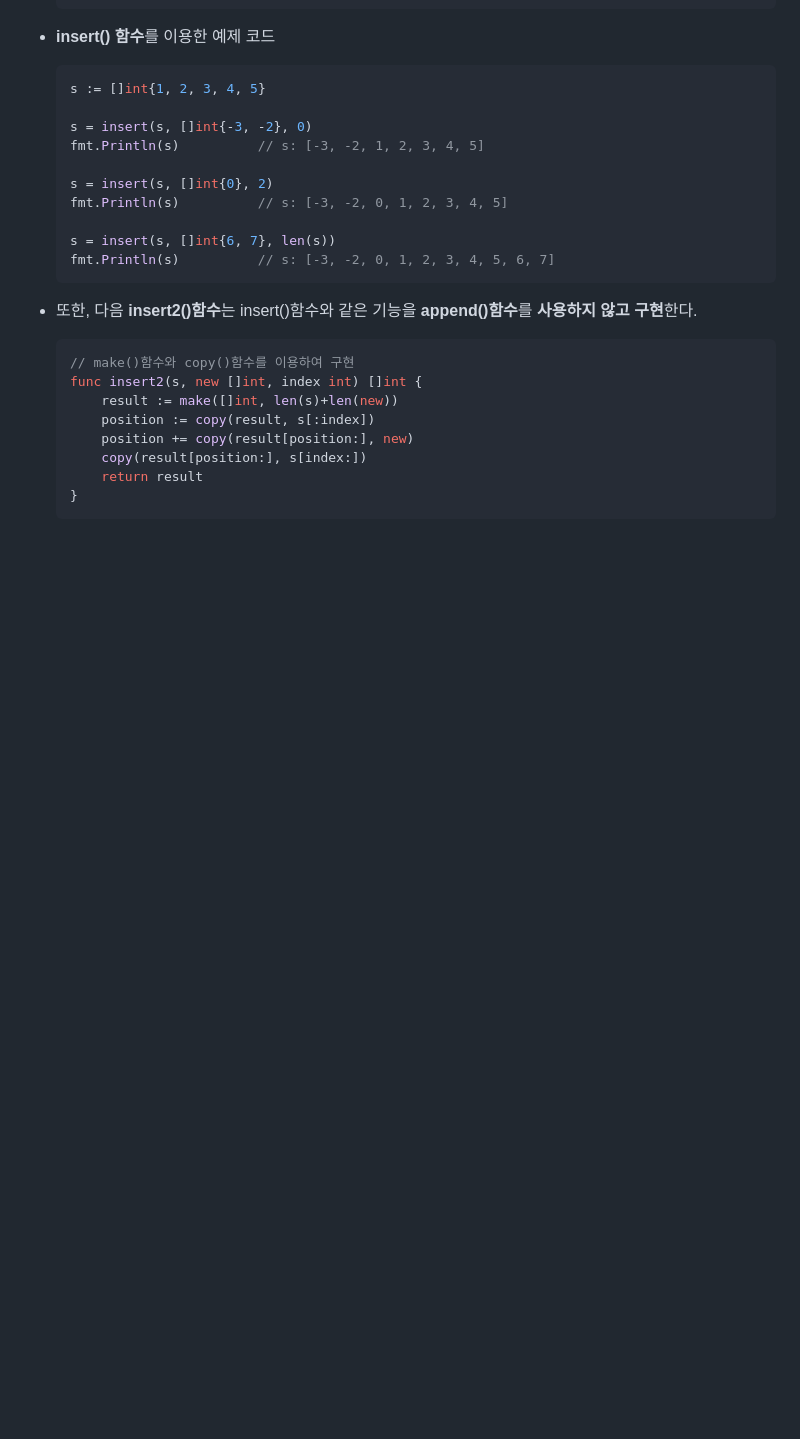
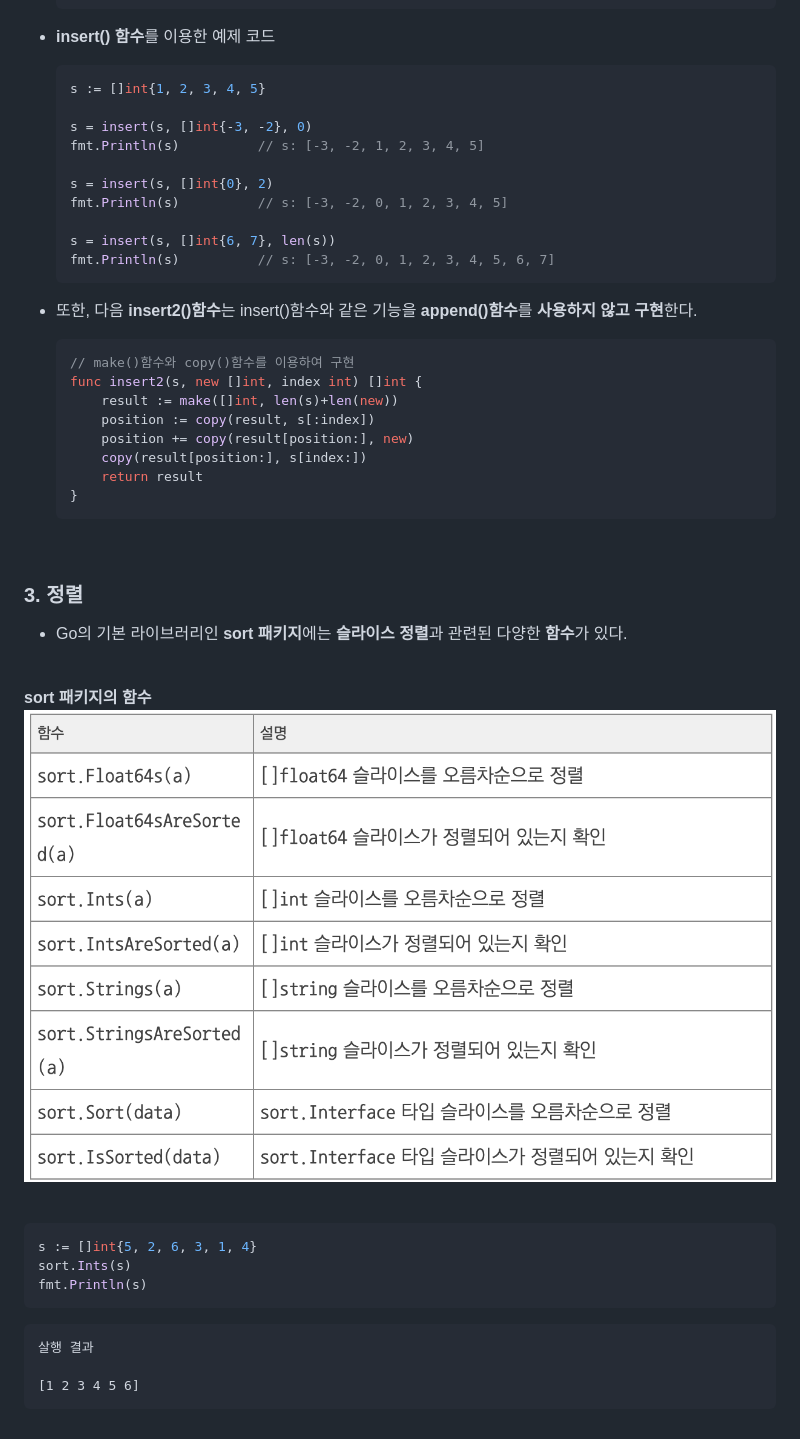
Before and after one commit to parkjinhong03/go-for-GO, a Markdown page: 05. Data Type/05-04. array & slice/05-04-02. Additional Function of Array and Slice.md, the part around the change. Rendered like a GitHub page; pictures changed too: img/slice_sort.png (added); blank space fills up the shorter version.

Commit message:
slice&array 관련 기능 추가 정리

```diff
--- a/05. Data Type/05-04. array & slice/05-04-02. Additional Function of Array and Slice.md
+++ b/05. Data Type/05-04. array & slice/05-04-02. Additional Function of Array and Slice.md
@@ -175,3 +175,26 @@ fmt.Println(s, "=", s[:3], s[3:5], s[5:])
         return result
     }
     ~~~
+
+<br>
+
+### **3. 정렬**
+- Go의 기본 라이브러리인 **sort 패키지**에는 **슬라이스 정렬**과 관련된 다양한 **함수**가 있다.
+
+<br>
+
+**sort 패키지의 함수**
+![slice_sort](/img/slice_sort.png)
+
+<br>
+
+~~~go
+s := []int{5, 2, 6, 3, 1, 4}
+sort.Ints(s)
+fmt.Println(s)
+~~~
+~~~
+살행 결과
+
+[1 2 3 4 5 6]
+~~~
```
